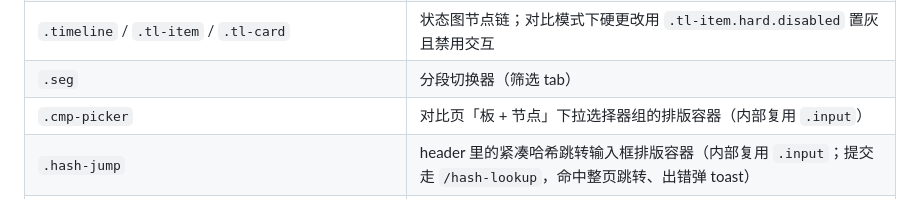
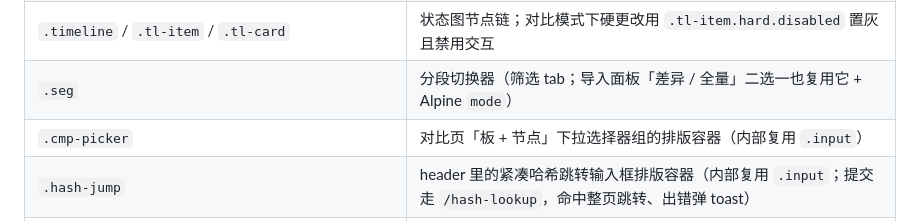
Before and after one commit to aixia715/reflow, a Markdown page: docs/前端风格指南.md, the part around the change. Drawn GitHub-style.

Commit message:
docs: 风格指南补充导入面板全量/差异模式复用 .seg（issue 129）
Co-Authored-By: Claude Opus 4.8 <noreply@anthropic.com>

```diff
--- a/docs/前端风格指南.md
+++ b/docs/前端风格指南.md
@@ -43,7 +43,7 @@
 | `table.bom` + `tr.row-{add,modify,remove}` | BOM 表格及差异行底色 |
 | `.table-scroll` | 表格横向滚动容器；所有 `table.bom` 外层必须套它，防窄屏页面横滚 |
 | `.timeline` / `.tl-item` / `.tl-card` | 状态图节点链；对比模式下硬更改用 `.tl-item.hard.disabled` 置灰且禁用交互 |
-| `.seg` | 分段切换器（筛选 tab） |
+| `.seg` | 分段切换器（筛选 tab；导入面板「差异 / 全量」二选一也复用它 + Alpine `mode`） |
 | `.cmp-picker` | 对比页「板 + 节点」下拉选择器组的排版容器（内部复用 `.input`） |
 | `.hash-jump` | header 里的紧凑哈希跳转输入框排版容器（内部复用 `.input`；提交走 `/hash-lookup`，命中整页跳转、出错弹 toast） |
 | `.topnav-actions` | header ⋯ 菜单弹出面板（`.menu-pop` 变体；`ctxlinks` 块与主题切换都收纳于此，内部 a/按钮自动拍平为菜单项。其中 `.theme-toggle` 类不再带样式，仅作语义/测试锚点保留，样式由 `.topnav-actions button` 兜底） |
```
